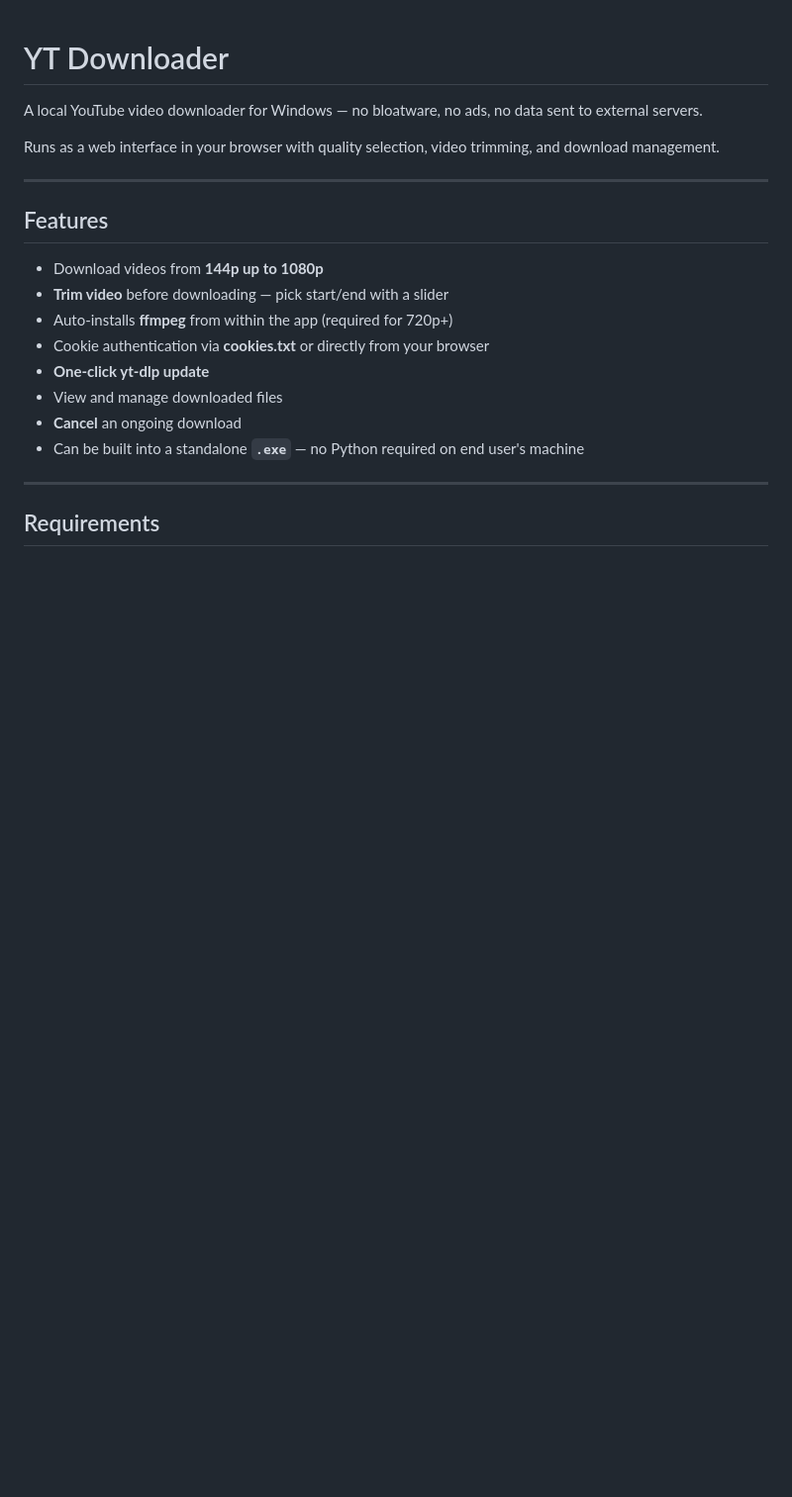
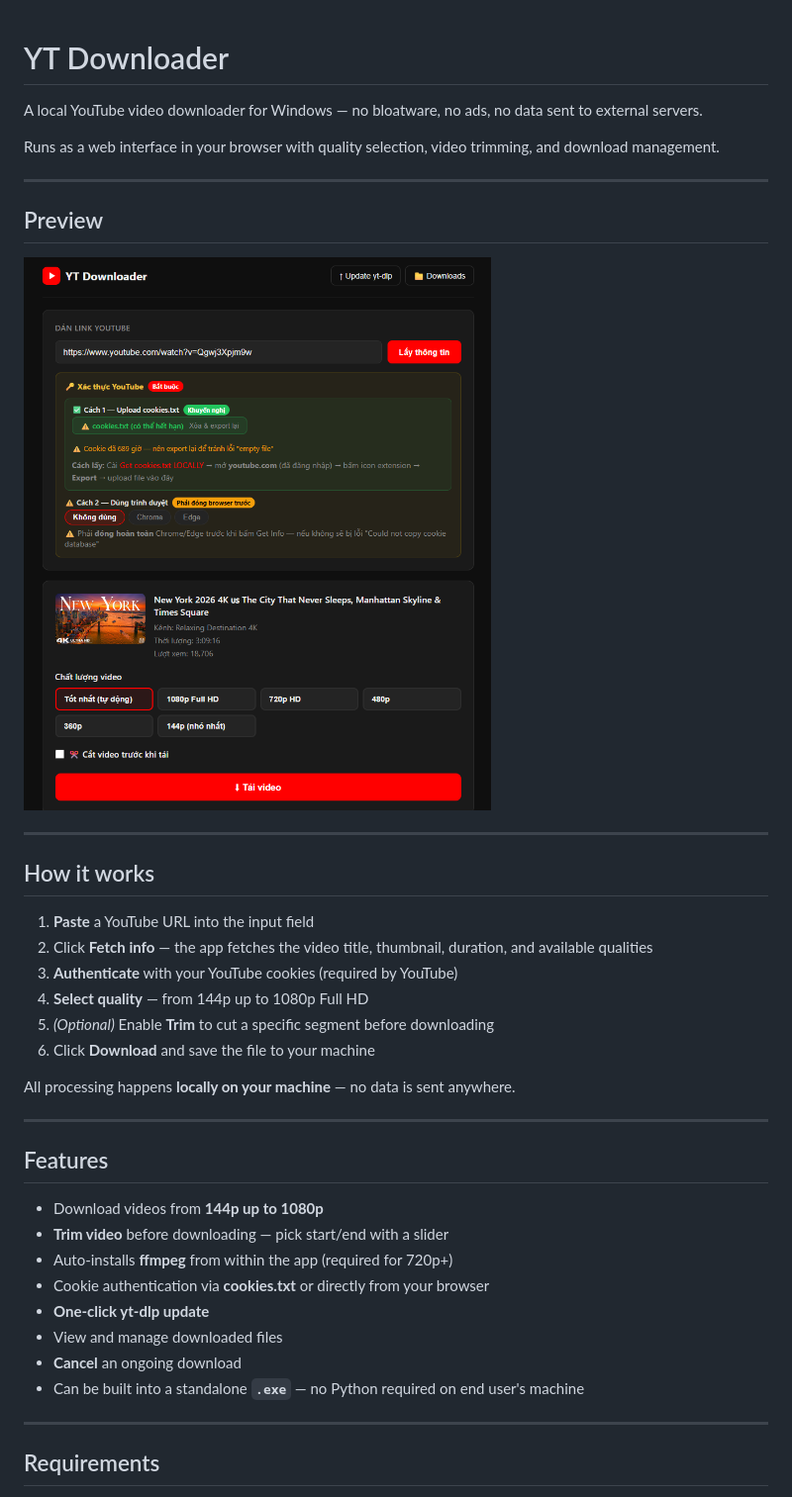
Before and after one commit to Thanh-Mathieu95/yt-downloader, a Markdown page: README.md, the part around the change. Shown: that part at 99% size. Rendered like a GitHub page; pictures changed too: assets/preview.png (added); blank space fills up the shorter version.

Commit message:
docs: add app screenshot and How it works section

```diff
--- a/README.md
+++ b/README.md
@@ -3,6 +3,25 @@
 A local YouTube video downloader for Windows — no bloatware, no ads, no data sent to external servers.
 
 Runs as a web interface in your browser with quality selection, video trimming, and download management.
+
+---
+
+## Preview
+
+![YT Downloader UI](assets/preview.png)
+
+---
+
+## How it works
+
+1. **Paste** a YouTube URL into the input field
+2. Click **Fetch info** — the app fetches the video title, thumbnail, duration, and available qualities
+3. **Authenticate** with your YouTube cookies (required by YouTube)
+4. **Select quality** — from 144p up to 1080p Full HD
+5. *(Optional)* Enable **Trim** to cut a specific segment before downloading
+6. Click **Download** and save the file to your machine
+
+All processing happens **locally on your machine** — no data is sent anywhere.
 
 ---
 
```
